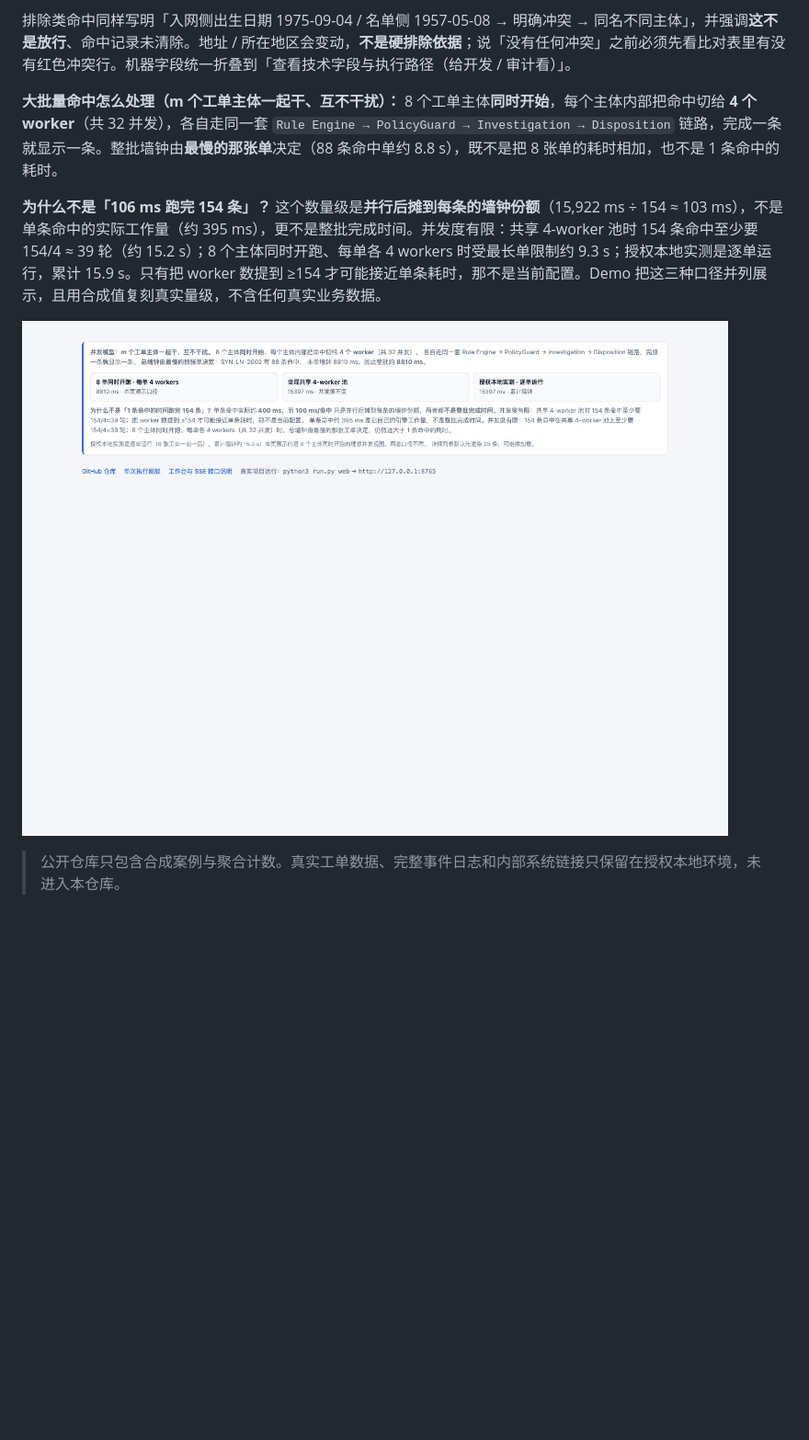
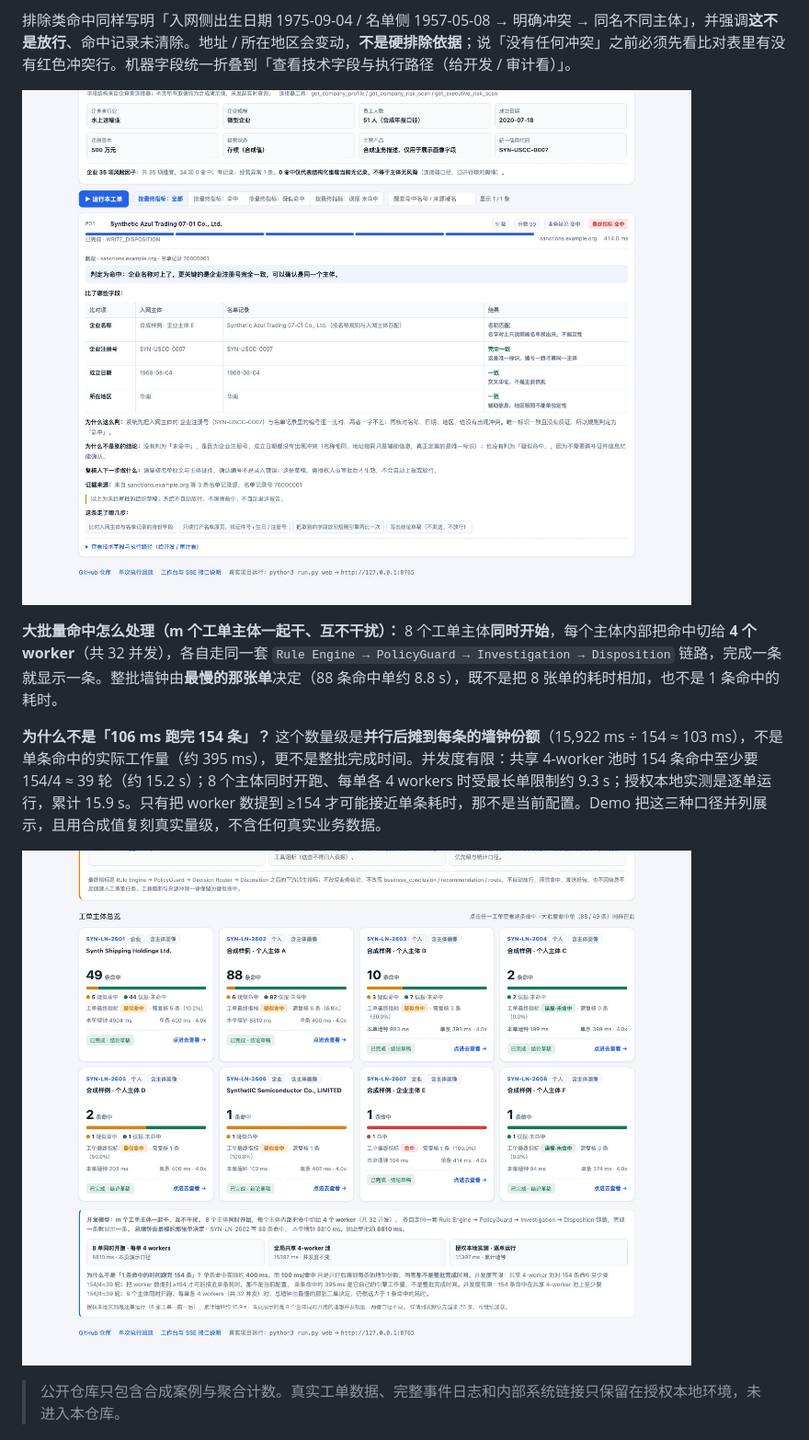
Before and after one commit to Lkjhgfdsa-mnbvcxz/ln-screening-agent, a Markdown page: README.md, the part around the change. Shown at 92% size. Drawn GitHub-style; pictures changed too: assets/demo-concurrency.jpg, assets/demo-hit-explanation.jpg (added); blank space fills up the shorter version.

Commit message:
v0.9.7: refresh README screenshots from the plain-language demo, add hit-explanation asset

```diff
--- a/README.md
+++ b/README.md
@@ -54,6 +54,8 @@ Demo 按评审最关心的层级组织：
 > **复核人下一步做什么**：复核名单原文与主体证件，确认编号不是录入错误；这是草稿，需授权人员审批后才生效。
 
 排除类命中同样写明「入网侧出生日期 1975-09-04 / 名单侧 1957-05-08 → 明确冲突 → 同名不同主体」，并强调**这不是放行**、命中记录未清除。地址 / 所在地区会变动，**不是硬排除依据**；说「没有任何冲突」之前必须先看比对表里有没有红色冲突行。机器字段统一折叠到「查看技术字段与执行路径（给开发 / 审计看）」。
+
+![单条命中的人话解释：字段比对表、为什么这么判、为什么不是别的结论，技术字段折叠](assets/demo-hit-explanation.jpg)
 
 **大批量命中怎么处理（m 个工单主体一起干、互不干扰）：** 8 个工单主体**同时开始**，每个主体内部把命中切给 **4 个 worker**（共 32 并发），各自走同一套 `Rule Engine → PolicyGuard → Investigation → Disposition` 链路，完成一条就显示一条。整批墙钟由**最慢的那张单**决定（88 条命中单约 8.8 s），既不是把 8 张单的耗时相加，也不是 1 条命中的耗时。
 
```
Also changed, not shown: assets/demo-case-detail.jpg, assets/demo-qcc-profile.jpg, assets/demo-workbench-overview.jpg.
